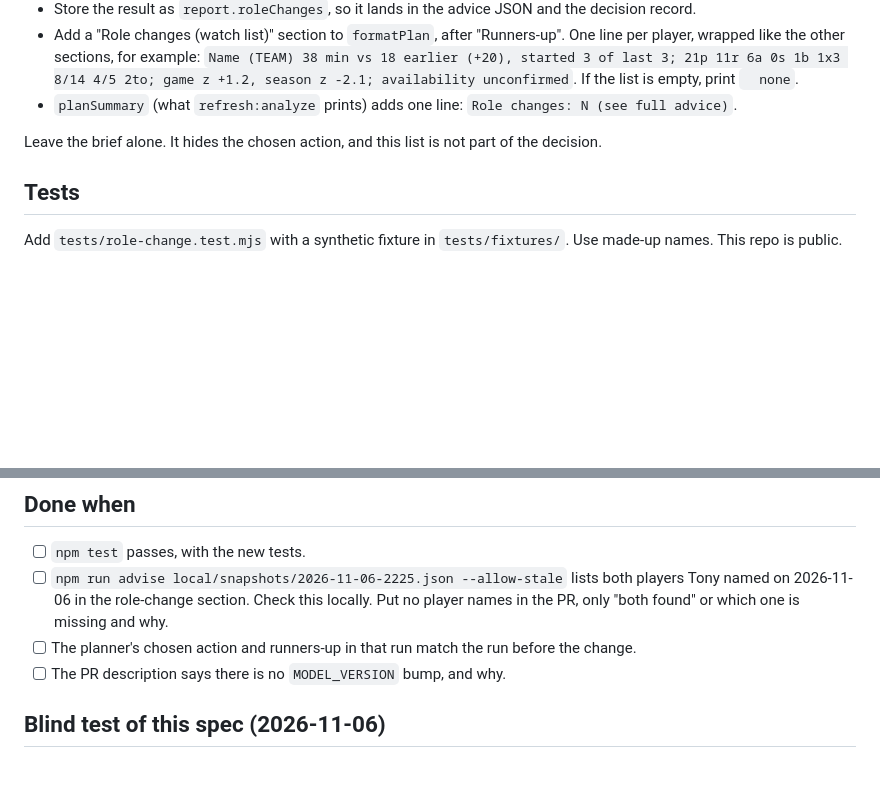
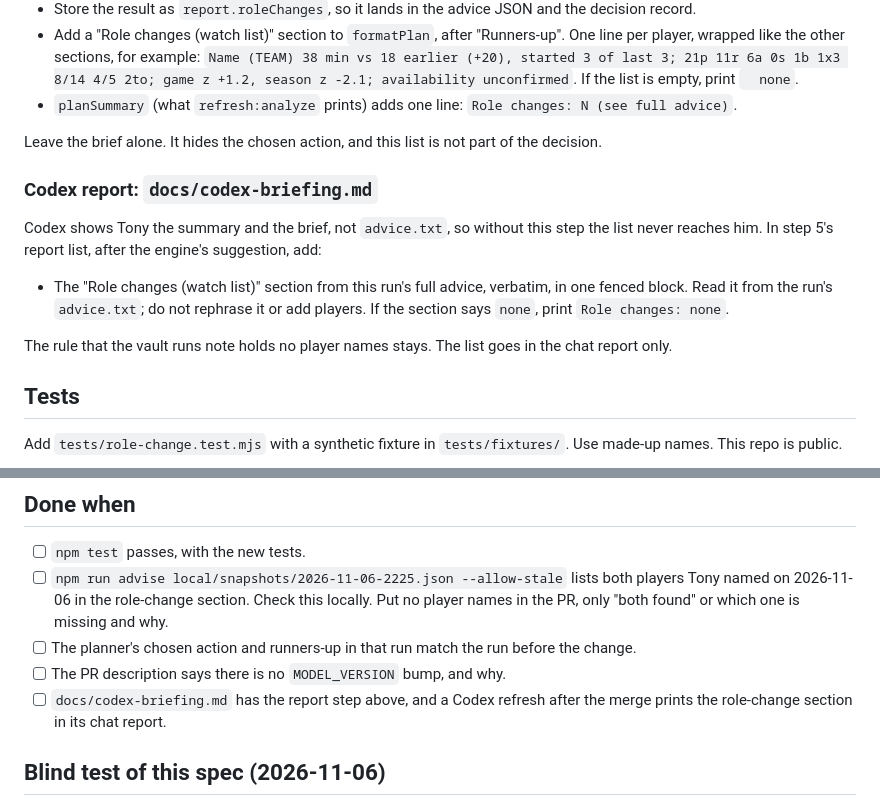
Before and after one commit to tonesjones/bball-league-assistant, a Markdown page: tasks/24-role-change-screen.md, 2 parts joined by grey strips. GitHub-like rendering; blank space fills up the shorter version.

Commit message:
Have task 24 put the role-change list in the Codex report (#93)
Codex shows Tony the summary and brief, not advice.txt, so the build PR also updates docs/codex-briefing.md step 5.

Co-authored-by: Claude <noreply@anthropic.com>

```diff
--- a/tasks/24-role-change-screen.md
+++ b/tasks/24-role-change-screen.md
@@ -93,6 +93,18 @@ lifts players who got minutes but did little with them.
 
 Leave the brief alone. It hides the chosen action, and this list is not part of the decision.
 
+### Codex report: `docs/codex-briefing.md`
+
+Codex shows Tony the summary and the brief, not `advice.txt`, so without this step the list
+never reaches him. In step 5's report list, after the engine's suggestion, add:
+
+- The "Role changes (watch list)" section from this run's full advice, verbatim, in one fenced
+  block. Read it from the run's `advice.txt`; do not rephrase it or add players. If the section
+  says `none`, print `Role changes: none`.
+
+The rule that the vault runs note holds no player names stays. The list goes in the chat report
+only.
+
 ## Tests
 
 Add `tests/role-change.test.mjs` with a synthetic fixture in `tests/fixtures/`. Use made-up
@@ -125,6 +137,8 @@ Also test:
   PR, only "both found" or which one is missing and why.
 - [ ] The planner's chosen action and runners-up in that run match the run before the change.
 - [ ] The PR description says there is no `MODEL_VERSION` bump, and why.
+- [ ] `docs/codex-briefing.md` has the report step above, and a Codex refresh after the merge
+  prints the role-change section in its chat report.
 
 ## Blind test of this spec (2026-11-06)
 
```
